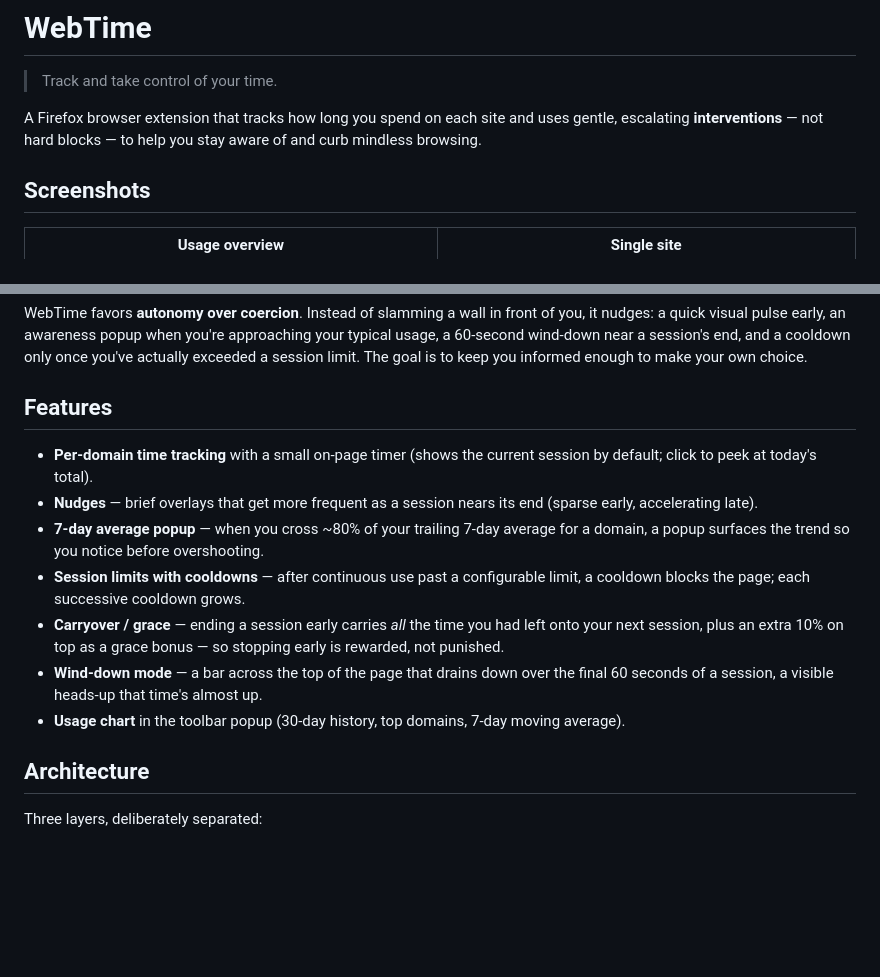
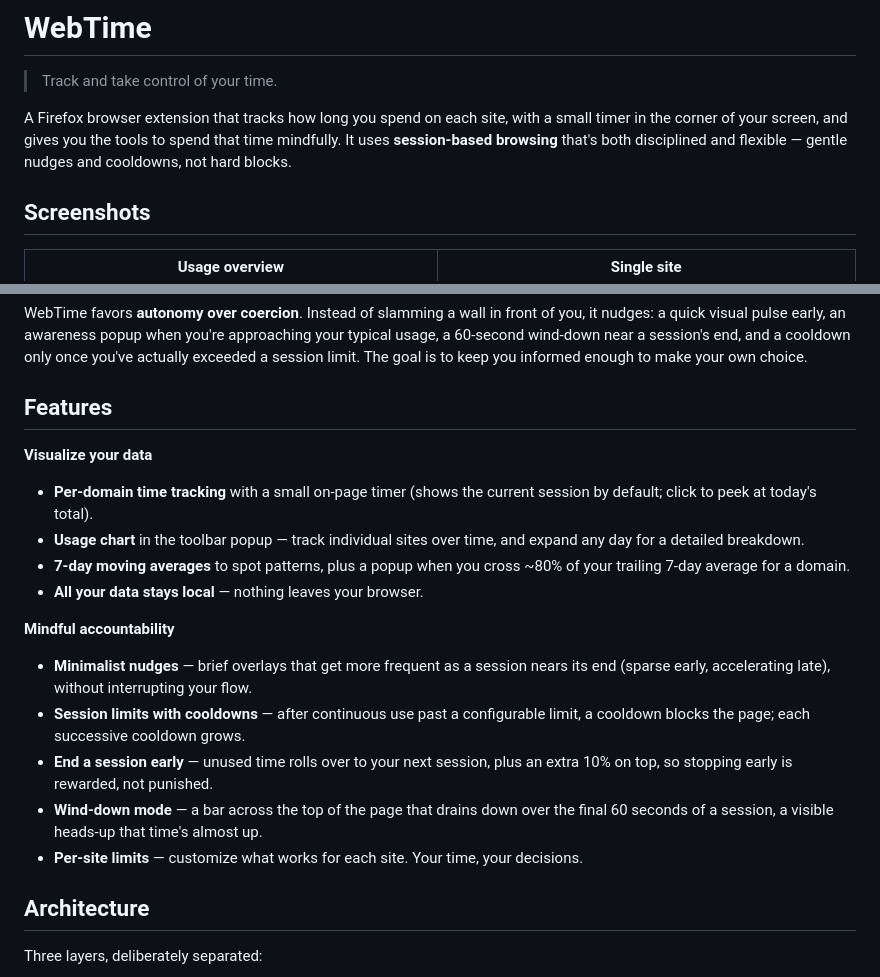
Before and after one commit to Id3arium/WebTime, a Markdown page: README.md, 2 parts joined by grey strips. Rendered like a GitHub page; blank space fills up the shorter version.

Commit message:
docs: refresh README for the 2.x session model and AMO listing
Align the intro and Features with the published store copy (session-based
browsing, two buckets: visualize / mindful accountability) and correct
several stale points:
- timer now defaults to the session view; click peeks at the daily total
- end-early carries over ALL remaining time plus a 10% grace bonus (was
  worded as only the 10%)
- wind-down is the top-of-page draining bar, not a generic "visual ramp"
- drop the removed YouTube data-migration mention and the "phi" nudge jargon
- note that all data stays local and limits are per-site

Co-Authored-By: Claude Opus 4.8 <noreply@anthropic.com>

```diff
--- a/README.md
+++ b/README.md
@@ -2,9 +2,10 @@
 
 > Track and take control of your time.
 
-A Firefox browser extension that tracks how long you spend on each site and uses
-gentle, escalating **interventions** — not hard blocks — to help you stay aware
-of and curb mindless browsing.
+A Firefox browser extension that tracks how long you spend on each site, with a
+small timer in the corner of your screen, and gives you the tools to spend that
+time mindfully. It uses **session-based browsing** that's both disciplined and
+flexible — gentle nudges and cooldowns, not hard blocks.
 
 ## Screenshots
 
@@ -32,21 +33,28 @@ keep you informed enough to make your own choice.
 
 ## Features
 
+**Visualize your data**
+
 - **Per-domain time tracking** with a small on-page timer (shows the current
   session by default; click to peek at today's total).
-- **Nudges** — brief overlays that get more frequent as a session nears its end
-  (sparse early, accelerating late).
-- **7-day average popup** — when you cross ~80% of your trailing 7-day average
-  for a domain, a popup surfaces the trend so you notice before overshooting.
+- **Usage chart** in the toolbar popup — track individual sites over time, and
+  expand any day for a detailed breakdown.
+- **7-day moving averages** to spot patterns, plus a popup when you cross ~80%
+  of your trailing 7-day average for a domain.
+- **All your data stays local** — nothing leaves your browser.
+
+**Mindful accountability**
+
+- **Minimalist nudges** — brief overlays that get more frequent as a session
+  nears its end (sparse early, accelerating late), without interrupting your flow.
 - **Session limits with cooldowns** — after continuous use past a configurable
   limit, a cooldown blocks the page; each successive cooldown grows.
-- **Carryover / grace** — ending a session early carries *all* the time you had
-  left onto your next session, plus an extra 10% on top as a grace bonus — so
-  stopping early is rewarded, not punished.
+- **End a session early** — unused time rolls over to your next session, plus an
+  extra 10% on top, so stopping early is rewarded, not punished.
 - **Wind-down mode** — a bar across the top of the page that drains down over
   the final 60 seconds of a session, a visible heads-up that time's almost up.
-- **Usage chart** in the toolbar popup (30-day history, top domains, 7-day
-  moving average).
+- **Per-site limits** — customize what works for each site. Your time, your
+  decisions.
 
 ## Architecture
 
```
